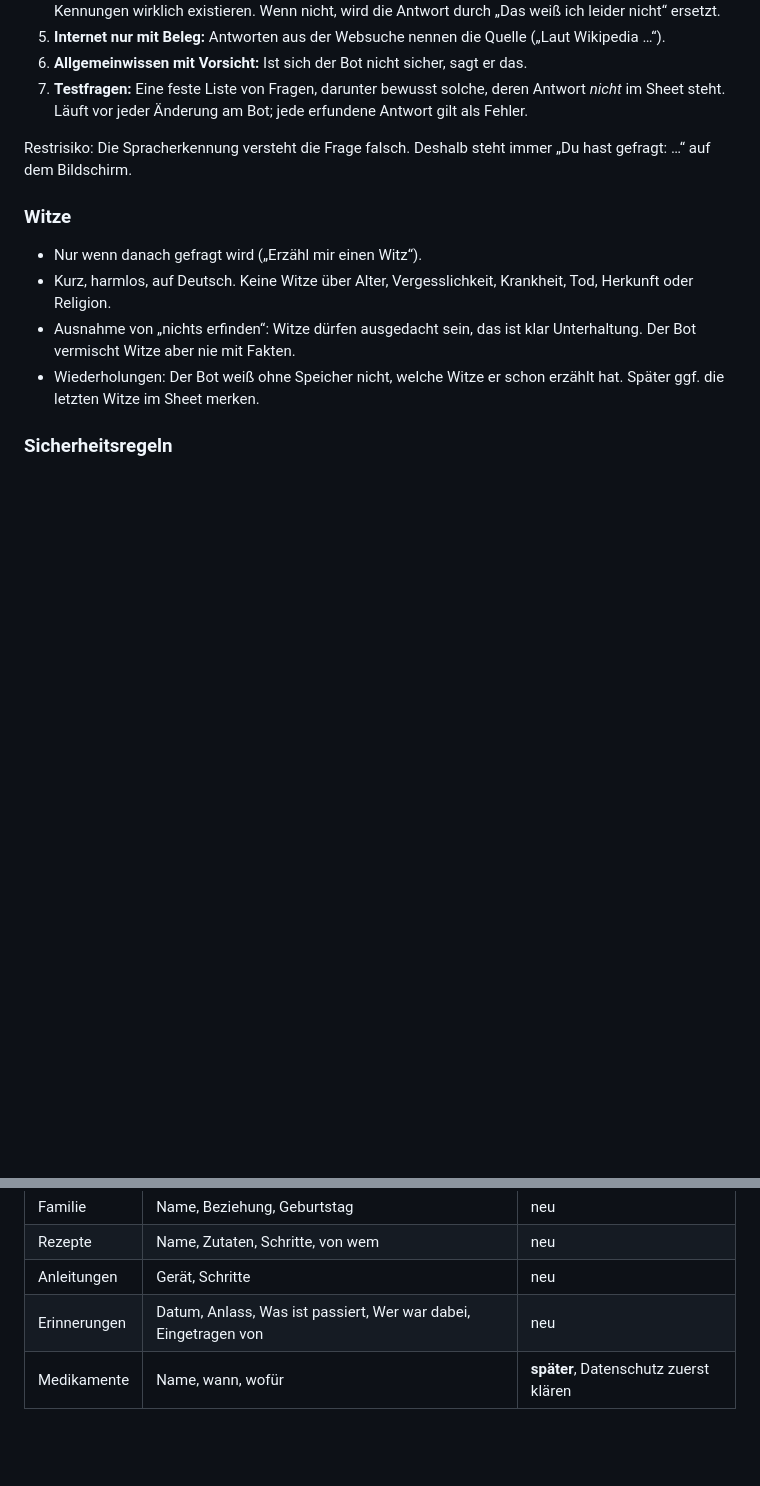
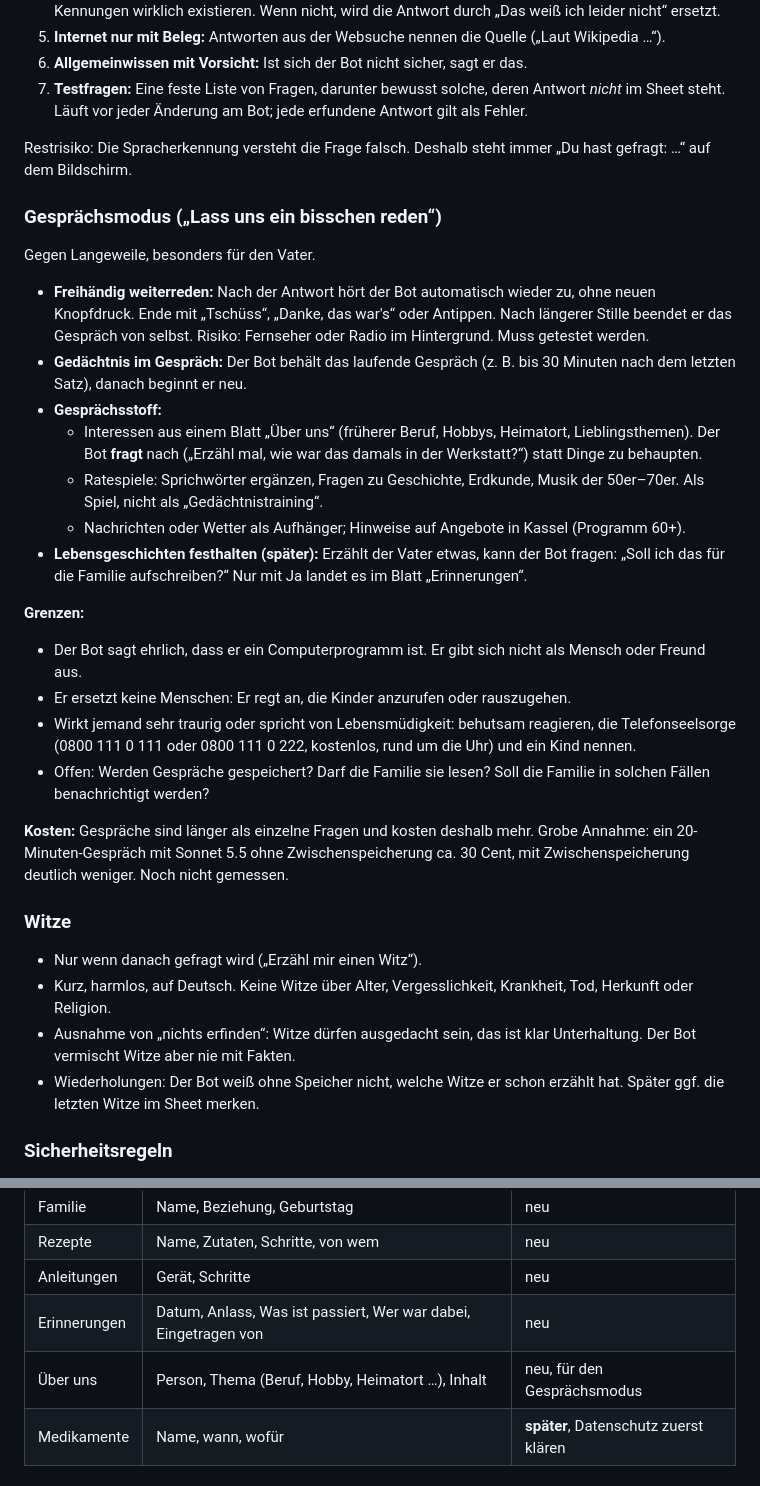
Before and after one commit to Mitiyou/Familienged-chtnis, a Markdown page: PLANUNG.md, 2 parts joined by grey strips. GitHub-like rendering; blank space fills up the shorter version.

Commit message:
Planung: Gesprächsmodus
Co-Authored-By: Claude Opus 5.5 <noreply@anthropic.com>
Claude-Session: https://claude.ai/code/session_01U5Q1u4RvMmPBtzFPjBD5Ft

```diff
--- a/PLANUNG.md
+++ b/PLANUNG.md
@@ -98,6 +98,34 @@ Ganz verhindern lässt sich das nicht, aber mit mehreren Schutzschichten stark v
 
 Restrisiko: Die Spracherkennung versteht die Frage falsch. Deshalb steht immer „Du hast gefragt: …“ auf dem Bildschirm.
 
+### Gesprächsmodus („Lass uns ein bisschen reden“)
+
+Gegen Langeweile, besonders für den Vater.
+
+- **Freihändig weiterreden:** Nach der Antwort hört der Bot automatisch wieder zu, ohne neuen Knopfdruck.
+  Ende mit „Tschüss“, „Danke, das war's“ oder Antippen. Nach längerer Stille beendet er das Gespräch von selbst.
+  Risiko: Fernseher oder Radio im Hintergrund. Muss getestet werden.
+- **Gedächtnis im Gespräch:** Der Bot behält das laufende Gespräch (z. B. bis 30 Minuten nach dem letzten Satz),
+  danach beginnt er neu.
+- **Gesprächsstoff:**
+  - Interessen aus einem Blatt „Über uns“ (früherer Beruf, Hobbys, Heimatort, Lieblingsthemen).
+    Der Bot **fragt** nach („Erzähl mal, wie war das damals in der Werkstatt?“) statt Dinge zu behaupten.
+  - Ratespiele: Sprichwörter ergänzen, Fragen zu Geschichte, Erdkunde, Musik der 50er–70er.
+    Als Spiel, nicht als „Gedächtnistraining“.
+  - Nachrichten oder Wetter als Aufhänger; Hinweise auf Angebote in Kassel (Programm 60+).
+- **Lebensgeschichten festhalten (später):** Erzählt der Vater etwas, kann der Bot fragen:
+  „Soll ich das für die Familie aufschreiben?“ Nur mit Ja landet es im Blatt „Erinnerungen“.
+
+**Grenzen:**
+- Der Bot sagt ehrlich, dass er ein Computerprogramm ist. Er gibt sich nicht als Mensch oder Freund aus.
+- Er ersetzt keine Menschen: Er regt an, die Kinder anzurufen oder rauszugehen.
+- Wirkt jemand sehr traurig oder spricht von Lebensmüdigkeit: behutsam reagieren, die Telefonseelsorge
+  (0800 111 0 111 oder 0800 111 0 222, kostenlos, rund um die Uhr) und ein Kind nennen.
+- Offen: Werden Gespräche gespeichert? Darf die Familie sie lesen? Soll die Familie in solchen Fällen benachrichtigt werden?
+
+**Kosten:** Gespräche sind länger als einzelne Fragen und kosten deshalb mehr. Grobe Annahme: ein 20-Minuten-Gespräch
+mit Sonnet 5.5 ohne Zwischenspeicherung ca. 30 Cent, mit Zwischenspeicherung deutlich weniger. Noch nicht gemessen.
+
 ### Witze
 
 - Nur wenn danach gefragt wird („Erzähl mir einen Witz“).
@@ -192,6 +220,7 @@ welche Modelle welche Websuche-Version unterstützen.
 | Rezepte | Name, Zutaten, Schritte, von wem | neu |
 | Anleitungen | Gerät, Schritte | neu |
 | Erinnerungen | Datum, Anlass, Was ist passiert, Wer war dabei, Eingetragen von | neu |
+| Über uns | Person, Thema (Beruf, Hobby, Heimatort …), Inhalt | neu, für den Gesprächsmodus |
 | Medikamente | Name, wann, wofür | **später**, Datenschutz zuerst klären |
 
 ### Erinnerungen
```
